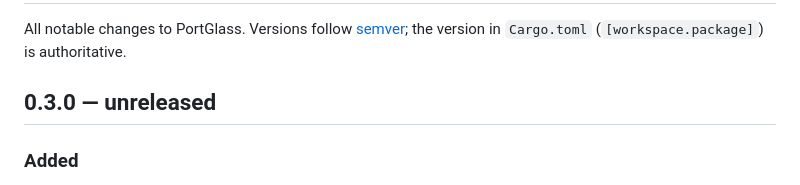
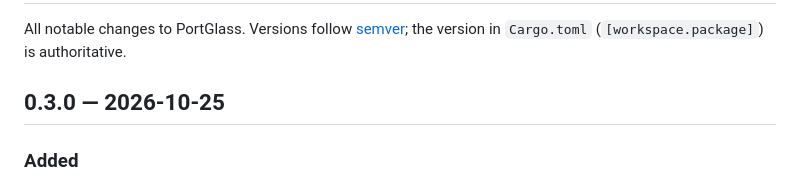
Before and after one commit to spilloid/portGlass, a Markdown page: CHANGELOG.md, the part around the change. GitHub-like rendering.

Commit message:
docs: date the 0.3.0 changelog entry

```diff
--- a/CHANGELOG.md
+++ b/CHANGELOG.md
@@ -3,7 +3,7 @@
 All notable changes to PortGlass. Versions follow [semver](https://semver.org/); the version in
 `Cargo.toml` (`[workspace.package]`) is authoritative.
 
-## 0.3.0 — unreleased
+## 0.3.0 — 2026-10-25
 
 ### Added
 - **Relay mode, for technicians on other networks.** A new program, `portglass-relay`, runs on a
```
